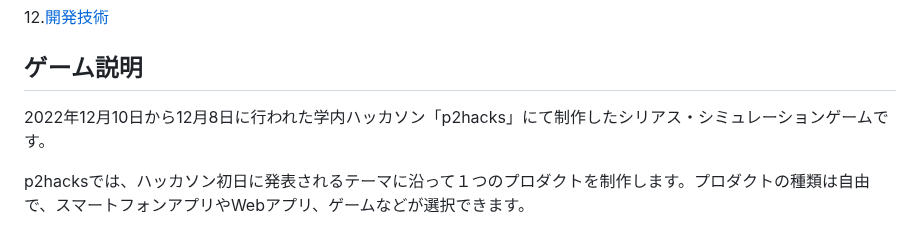
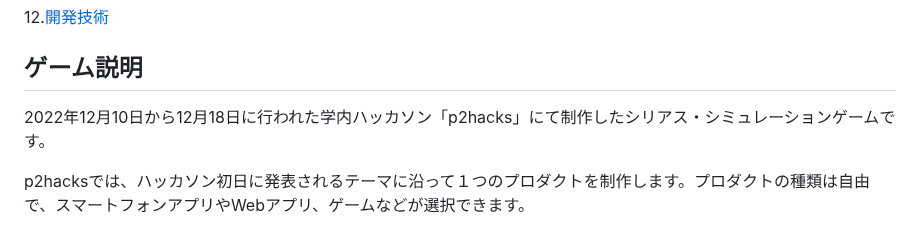
Before and after one commit to TakumiShinya/Portfolio, a Markdown page: カミサマインターン/README.md, the part around the change. GitHub-like rendering.

```diff
--- a/カミサマインターン/README.md
+++ b/カミサマインターン/README.md
@@ -29,7 +29,7 @@
 12.[開発技術](https://github.com/TakumiShinya/Portfolio/blob/main/%E3%82%AB%E3%83%9F%E3%82%B5%E3%83%9E%E3%82%A4%E3%83%B3%E3%82%BF%E3%83%BC%E3%83%B3/README.md#%E9%96%8B%E7%99%BA%E6%8A%80%E8%A1%93)
 
 ## ゲーム説明
-2022年12月10日から12月8日に行われた学内ハッカソン「p2hacks」にて制作したシリアス・シミュレーションゲームです。
+2022年12月10日から12月18日に行われた学内ハッカソン「p2hacks」にて制作したシリアス・シミュレーションゲームです。
 
 p2hacksでは、ハッカソン初日に発表されるテーマに沿って１つのプロダクトを制作します。プロダクトの種類は自由で、スマートフォンアプリやWebアプリ、ゲームなどが選択できます。
 
```
